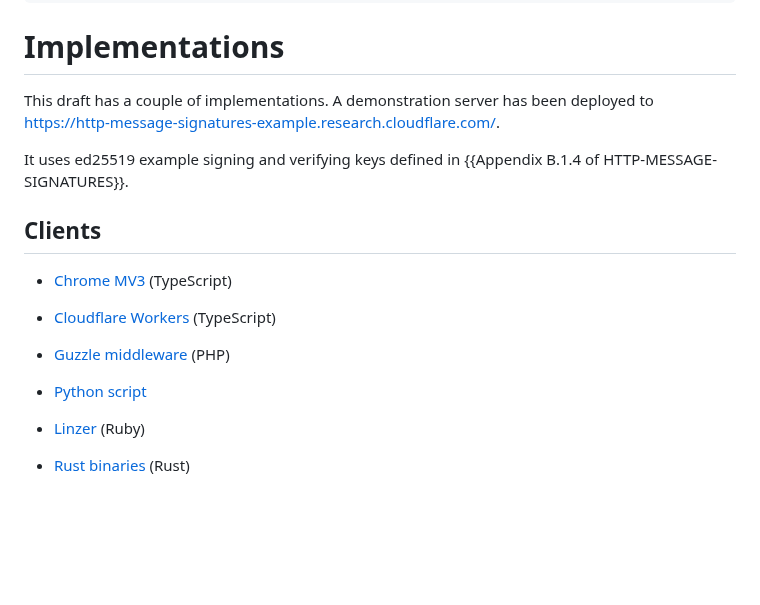
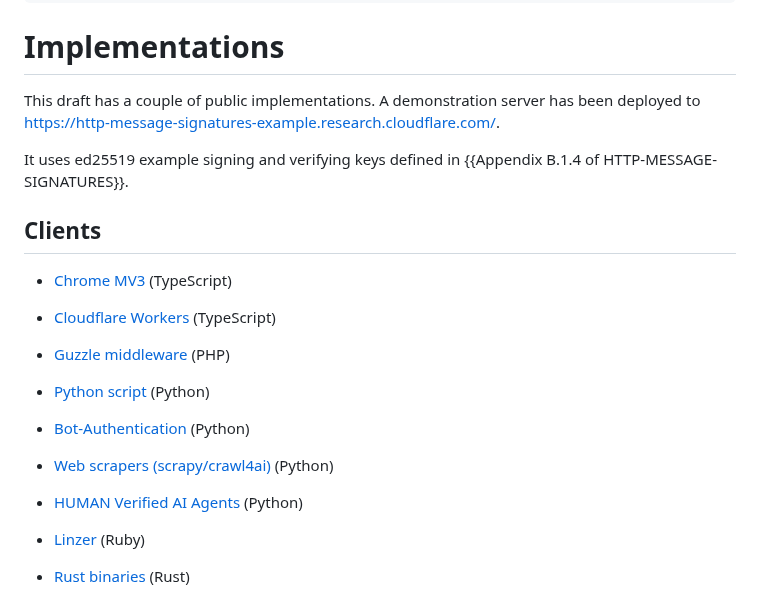
Before and after one commit to thibmeu/http-message-signatures-directory, a Markdown page: draft-meunier-web-bot-auth-architecture.md, the part around the change. GitHub-like rendering; blank space fills up the shorter version.

Commit message:
Add new implementations of architecture drafts
Adding implementation of cyberdomu and HUMAN
Both in Python

```diff
--- a/draft-meunier-web-bot-auth-architecture.md
+++ b/draft-meunier-web-bot-auth-architecture.md
@@ -562,7 +562,7 @@ Signature: sig2=:jdq0SqOwHdyHr9+r5jw3iYZH6aNGKijYp/EstF4RQTQdi5N5YYKrD+mCT1HA1nZ
 
 # Implementations
 
-This draft has a couple of implementations. A demonstration server has been deployed to [https://http-message-signatures-example.research.cloudflare.com/](https://http-message-signatures-example.research.cloudflare.com/).
+This draft has a couple of public implementations. A demonstration server has been deployed to [https://http-message-signatures-example.research.cloudflare.com/](https://http-message-signatures-example.research.cloudflare.com/).
 
 It uses ed25519 example signing and verifying keys defined in {{Appendix B.1.4 of HTTP-MESSAGE-SIGNATURES}}.
 
@@ -574,7 +574,13 @@ It uses ed25519 example signing and verifying keys defined in {{Appendix B.1.4 o
 
 * [Guzzle middleware](https://github.com/olipayne/guzzle-web-bot-auth-middleware) (PHP)
 
-* [Python script](https://zenn.dev/oymk/articles/944069e5eddc27)
+* [Python script](https://zenn.dev/oymk/articles/944069e5eddc27) (Python)
+
+* [Bot-Authentication](https://github.com/cyberstormdotmu/bot-authentication) (Python)
+
+* [Web scrapers (scrapy/crawl4ai)](https://github.com/cyberstormdotmu/bot-authentication) (Python)
+
+* [HUMAN Verified AI Agents](https://github.com/HumanSecurity/human-verified-ai-agent) (Python)
 
 * [Linzer](https://github.com/nomadium/linzer/blob/master/spec/integration/cloudflare_example_research_spec.rb) (Ruby)
 
```
